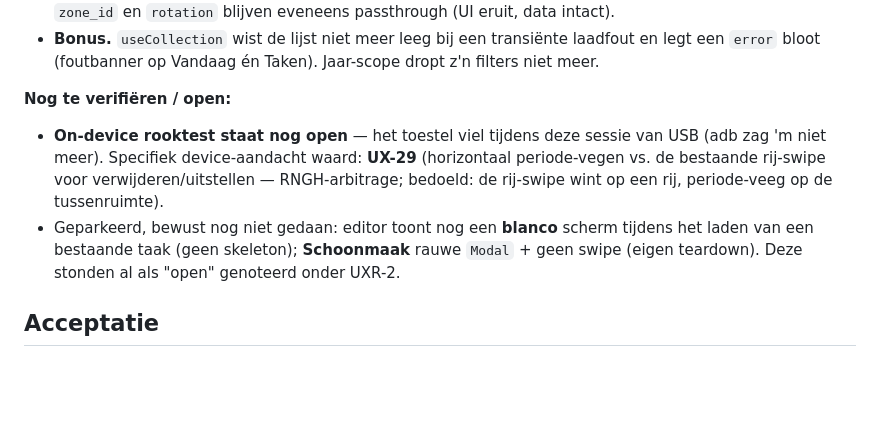
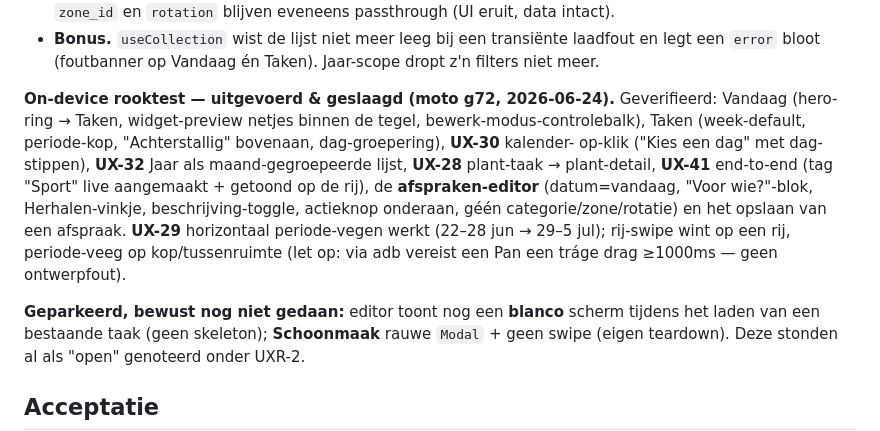
Before and after one commit to erik081294/smol-test, a Markdown page: docs/plans/14-ux-module-teardown.md, the part around the change. GitHub-like rendering; blank space fills up the shorter version.

Commit message:
docs(plan-14): on-device rooktest uitgevoerd & geslaagd (UX-22..41, moto g72)
UX-28/29/30/32/41 + afspraken-editor live geverifieerd op de moto g72.
UX-29 (periode-veeg) werkt; rij-swipe wint op een rij, periode-veeg op kop/tussenruimte.

Co-Authored-By: Claude Opus 4.8 <noreply@anthropic.com>

```diff
--- a/docs/plans/14-ux-module-teardown.md
+++ b/docs/plans/14-ux-module-teardown.md
@@ -237,12 +237,17 @@ Alle rijen **UX-22 t/m UX-41 zijn gebouwd** (branch `feat/ux-batch-22-41-vandaag
 - **Bonus.** `useCollection` wist de lijst niet meer leeg bij een transiënte laadfout en legt
   een `error` bloot (foutbanner op Vandaag én Taken). Jaar-scope dropt z'n filters niet meer.
 
-**Nog te verifiëren / open:**
-- **On-device rooktest staat nog open** — het toestel viel tijdens deze sessie van USB
-  (adb zag 'm niet meer). Specifiek device-aandacht waard: **UX-29** (horizontaal periode-vegen
-  vs. de bestaande rij-swipe voor verwijderen/uitstellen — RNGH-arbitrage; bedoeld: de rij-swipe
-  wint op een rij, periode-veeg op de tussenruimte).
-- Geparkeerd, bewust nog niet gedaan: editor toont nog een **blanco** scherm tijdens het laden
+**On-device rooktest — uitgevoerd & geslaagd (moto g72, 2026-06-24).** Geverifieerd:
+Vandaag (hero-ring → Taken, widget-preview netjes binnen de tegel, bewerk-modus-controlebalk),
+Taken (week-default, periode-kop, "Achterstallig" bovenaan, dag-groepering), **UX-30** kalender-
+op-klik ("Kies een dag" met dag-stippen), **UX-32** Jaar als maand-gegroepeerde lijst, **UX-28**
+plant-taak → plant-detail, **UX-41** end-to-end (tag "Sport" live aangemaakt + getoond op de rij),
+de **afspraken-editor** (datum=vandaag, "Voor wie?"-blok, Herhalen-vinkje, beschrijving-toggle,
+actieknop onderaan, géén categorie/zone/rotatie) en het opslaan van een afspraak. **UX-29**
+horizontaal periode-vegen werkt (22–28 jun → 29–5 jul); rij-swipe wint op een rij, periode-veeg
+op kop/tussenruimte (let op: via adb vereist een Pan een tráge drag ≥1000ms — geen ontwerpfout).
+
+**Geparkeerd, bewust nog niet gedaan:** editor toont nog een **blanco** scherm tijdens het laden
   van een bestaande taak (geen skeleton); **Schoonmaak** rauwe `Modal` + geen swipe (eigen
   teardown). Deze stonden al als "open" genoteerd onder UXR-2.
 
```
